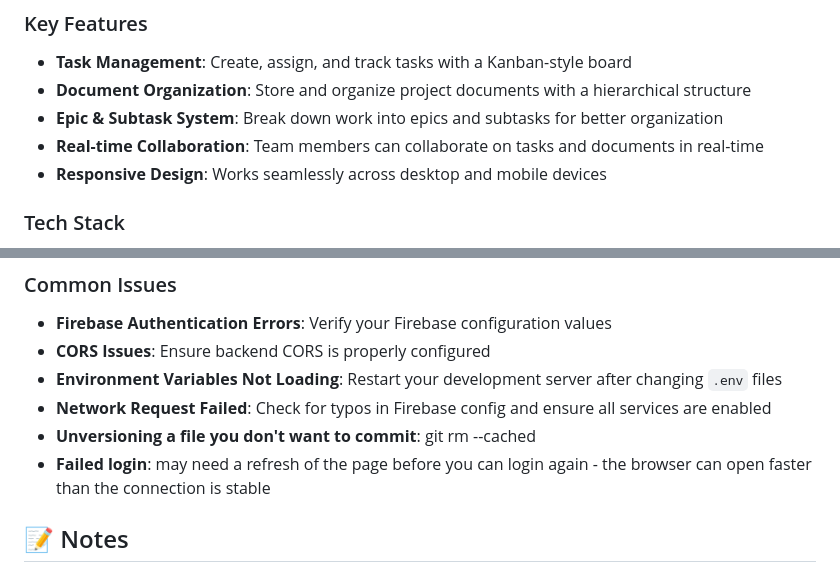
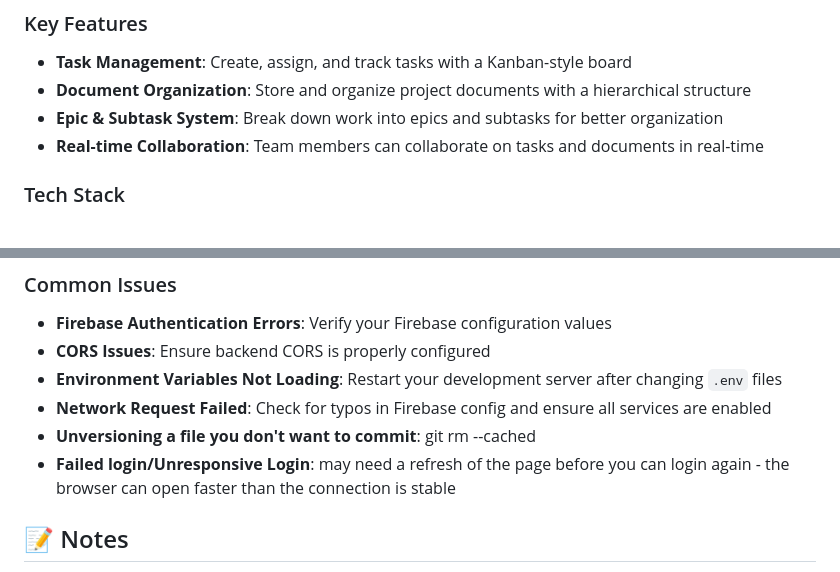
Before and after one commit to CoOkieDragOnJuliaS/agileOrbit, a Markdown page: README.md, 2 parts joined by grey strips. Rendered like a GitHub page.

Commit message:
[Julia] docs: changes to README.md because of non-working responsiveness (could come into V2.0)

```diff
--- a/README.md
+++ b/README.md
@@ -12,7 +12,6 @@ AgileOrbit is a modern, full-stack web application that combines task management
 - **Document Organization**: Store and organize project documents with a hierarchical structure
 - **Epic & Subtask System**: Break down work into epics and subtasks for better organization
 - **Real-time Collaboration**: Team members can collaborate on tasks and documents in real-time
-- **Responsive Design**: Works seamlessly across desktop and mobile devices
 
 ### Tech Stack
 
@@ -119,7 +118,7 @@ In root folder:
 - **Environment Variables Not Loading**: Restart your development server after changing `.env` files
 - **Network Request Failed**: Check for typos in Firebase config and ensure all services are enabled
 - **Unversioning a file you don't want to commit**: git rm --cached <filename>
-- **Failed login**: may need a refresh of the page before you can login again - the browser can open faster than the connection is stable
+- **Failed login/Unresponsive Login**: may need a refresh of the page before you can login again - the browser can open faster than the connection is stable
 
 ## 📝 Notes
 - Never commit `.env` files to version control
```
